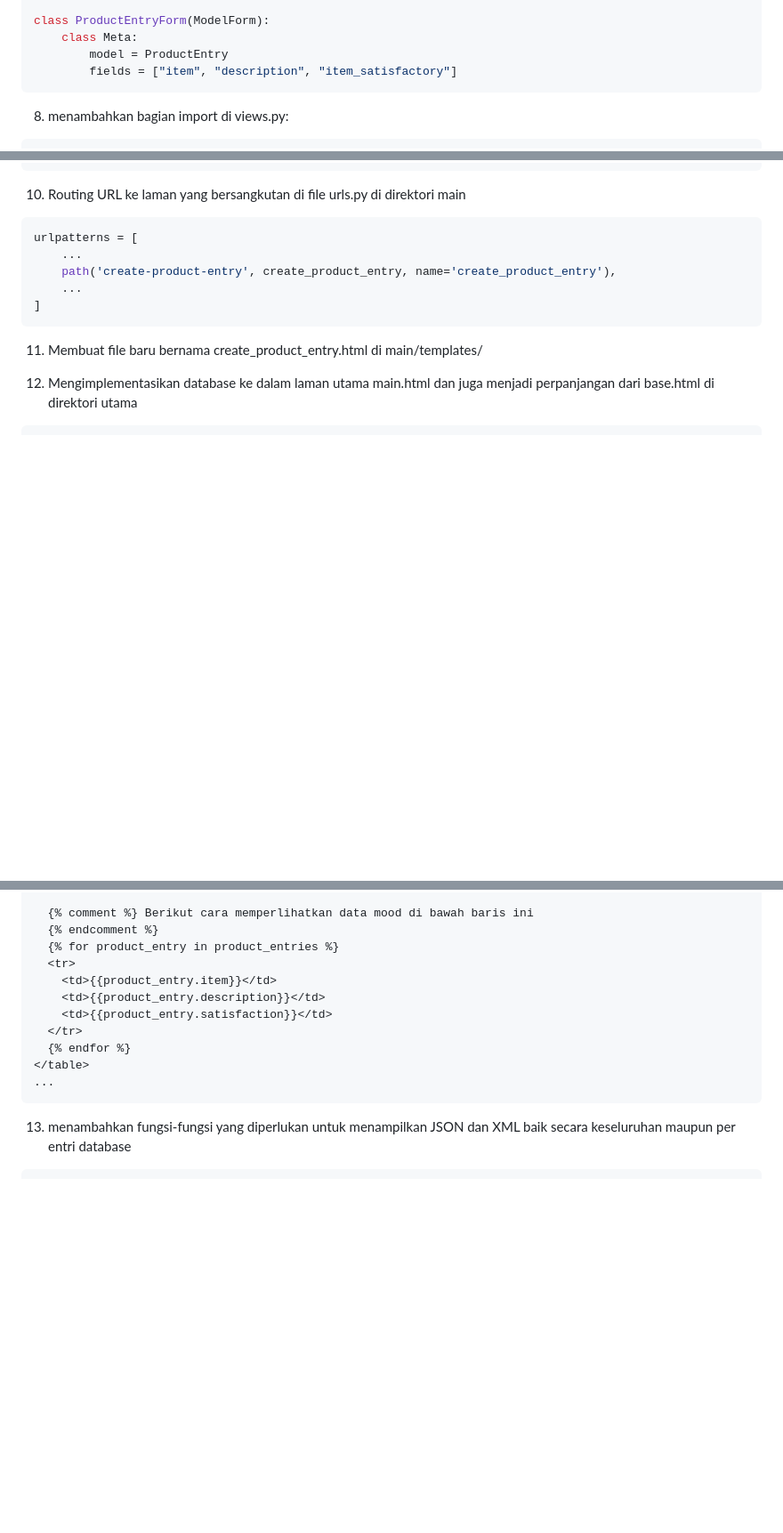
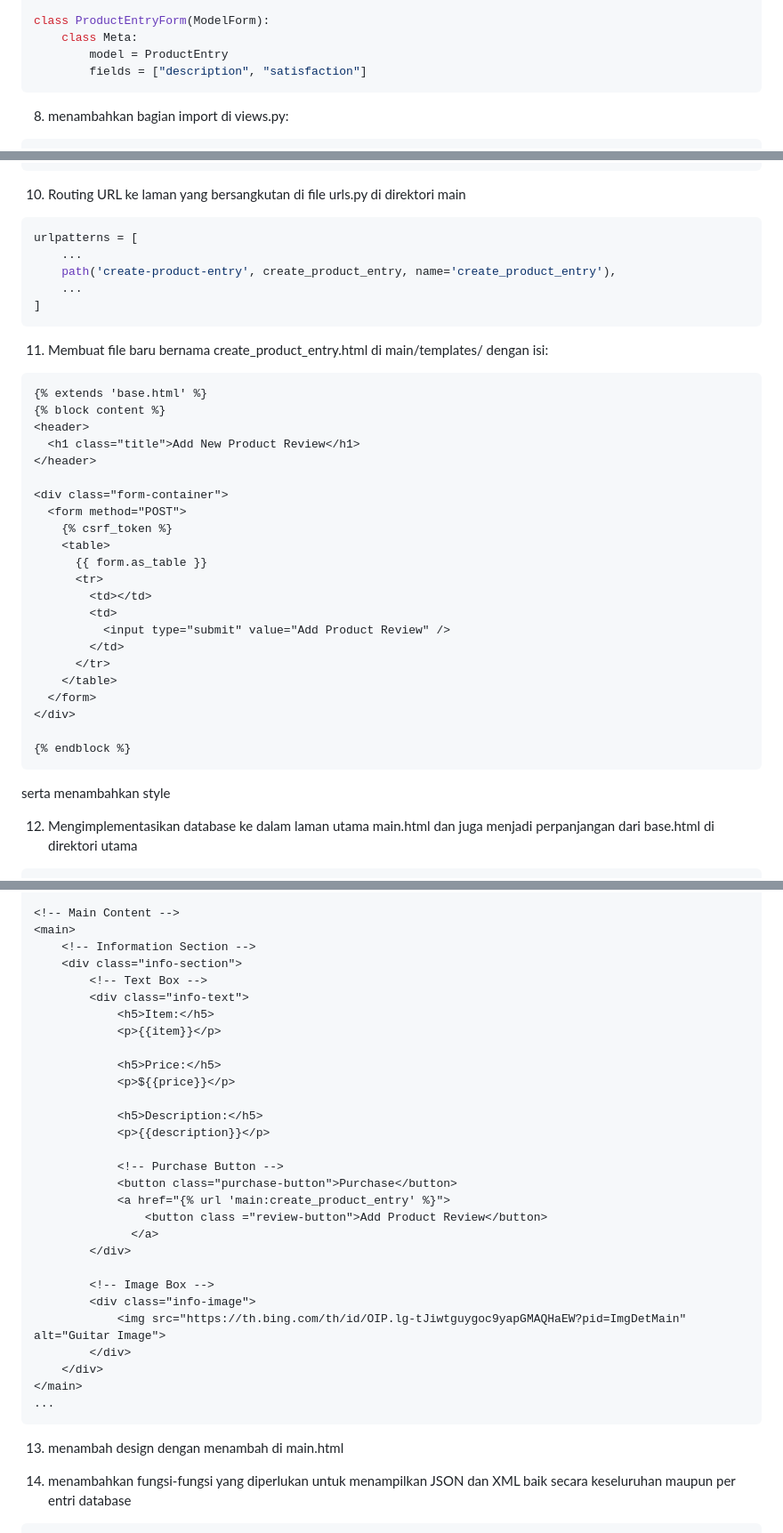
Before and after one commit to Felixsimbolon/Tugas2PBP, a Markdown page: README.MD, 3 parts joined by grey strips. Shown at 89% size. Rendered like a GitHub page; blank space fills up the shorter version.

Commit message:
tambahan readme

````diff
--- a/README.MD
+++ b/README.MD
@@ -200,7 +217,7 @@ from main.models import ProductEntry
 class ProductEntryForm(ModelForm):
     class Meta:
         model = ProductEntry
-        fields = ["item", "description", "item_satisfactory"]
+        fields = ["description", "satisfaction"]
 ```
 8. menambahkan bagian import di views.py:
 ```python
@@ -229,8 +246,32 @@ urlpatterns = [
     ...
 ]
 ```
-11. Membuat file baru bernama create_product_entry.html di main/templates/
+11. Membuat file baru bernama create_product_entry.html di main/templates/ dengan isi:
+```html
+{% extends 'base.html' %}
+{% block content %}
+<header>
+  <h1 class="title">Add New Product Review</h1>
+</header>
 
+<div class="form-container">
+  <form method="POST">
+    {% csrf_token %}
+    <table>
+      {{ form.as_table }}
+      <tr>
+        <td></td>
+        <td>
+          <input type="submit" value="Add Product Review" />
+        </td>
+      </tr>
+    </table>
+  </form>
+</div>
+
+{% endblock %}
+```
+serta menambahkan style
 
 12. Mengimplementasikan database ke dalam laman utama main.html dan juga menjadi perpanjangan dari base.html di direktori utama
 
@@ -245,16 +279,35 @@ urlpatterns = [
 
-  {% comment %} Berikut cara memperlihatkan data mood di bawah baris ini
-  {% endcomment %}
-  {% for product_entry in product_entries %}
-  <tr>
-    <td>{{product_entry.item}}</td>
-    <td>{{product_entry.description}}</td>
-    <td>{{product_entry.satisfaction}}</td>
-  </tr>
-  {% endfor %}
-</table>
+<!-- Main Content -->
+<main>
+    <!-- Information Section -->
+    <div class="info-section">
+        <!-- Text Box -->
+        <div class="info-text">
+            <h5>Item:</h5>
+            <p>{{item}}</p>
+
+            <h5>Price:</h5>
+            <p>${{price}}</p>
+
+            <h5>Description:</h5>
+            <p>{{description}}</p>
+
+            <!-- Purchase Button -->
+            <button class="purchase-button">Purchase</button>
+            <a href="{% url 'main:create_product_entry' %}">
+                <button class ="review-button">Add Product Review</button>
+              </a>
+        </div>
+
+        <!-- Image Box -->
+        <div class="info-image">
+            <img src="https://th.bing.com/th/id/OIP.lg-tJiwtguygoc9yapGMAQHaEW?pid=ImgDetMain" alt="Guitar Image">
+        </div>
+    </div>
+</main>
 ...
 ```
+13. menambah design dengan menambah <styles> di main.html
 
 13. menambahkan fungsi-fungsi yang diperlukan untuk menampilkan JSON dan XML baik secara keseluruhan maupun per entri database
 ```py
````
Also changed, not shown: other parts of README.MD (+18 -8 lines).
